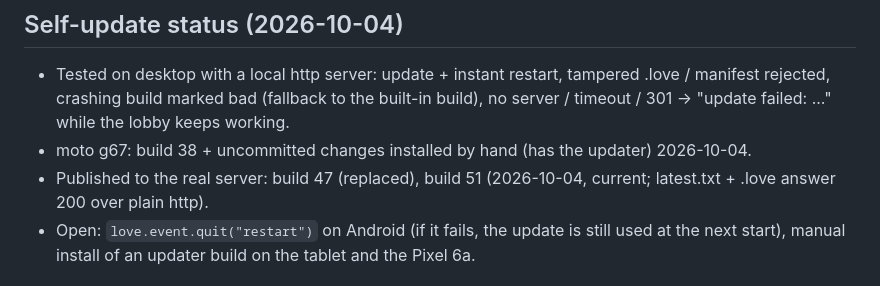
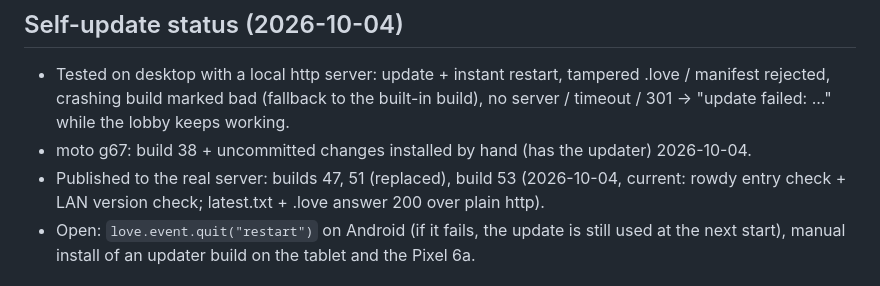
Before and after one commit to ZeroMips/yard-wars, a Markdown page: CLAUDE.md, the part around the change. Drawn GitHub-style.

Commit message:
CLAUDE.md: build 53 published
Co-Authored-By: Claude Opus 5.5 <noreply@anthropic.com>

```diff
--- a/CLAUDE.md
+++ b/CLAUDE.md
@@ -280,8 +280,8 @@ Not done yet: render interpolation between steps (60 Hz sim looks slightly uneve
   manifest rejected, crashing build marked bad (fallback to the built-in build), no server /
   timeout / 301 -> "update failed: ..." while the lobby keeps working.
 - moto g67: build 38 + uncommitted changes installed by hand (has the updater) 2026-10-04.
-- Published to the real server: build 47 (replaced), build 51 (2026-10-04, current;
-  latest.txt + .love answer 200 over plain http).
+- Published to the real server: builds 47, 51 (replaced), build 53 (2026-10-04, current:
+  rowdy entry check + LAN version check; latest.txt + .love answer 200 over plain http).
 - Open: `love.event.quit("restart")` on Android (if it fails, the
   update is still used at the next start), manual install of an updater build on the
   tablet and the Pixel 6a.
```
